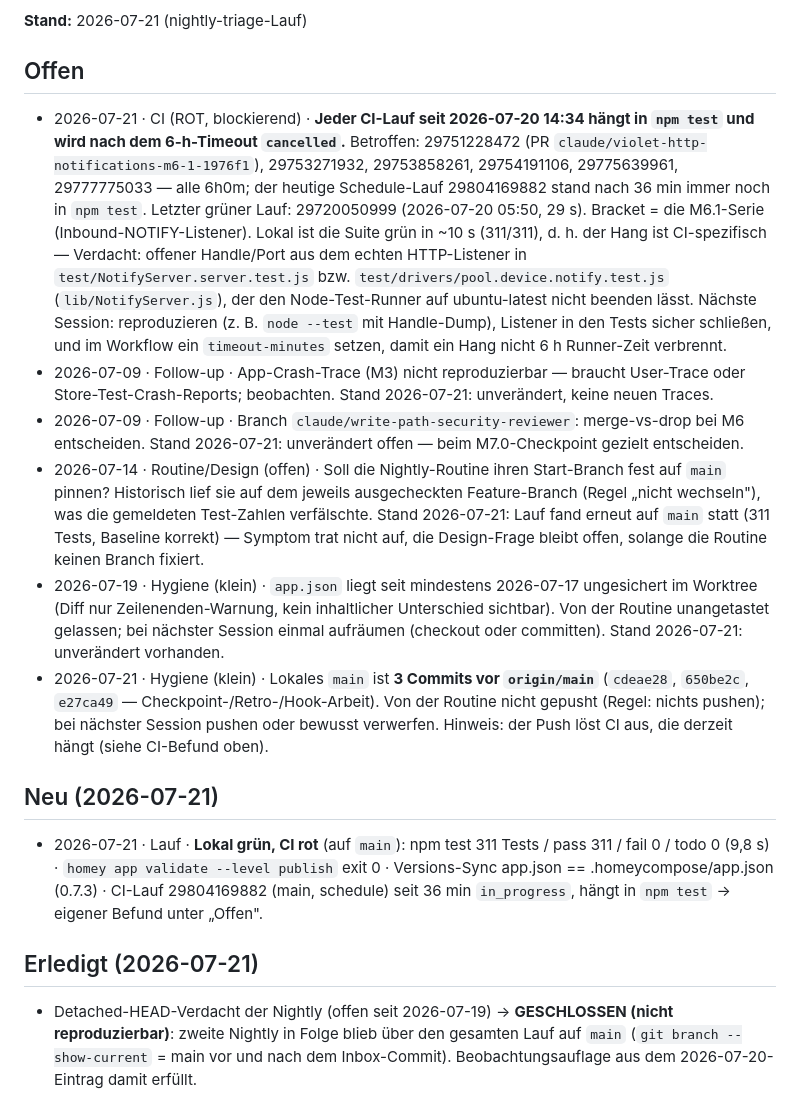
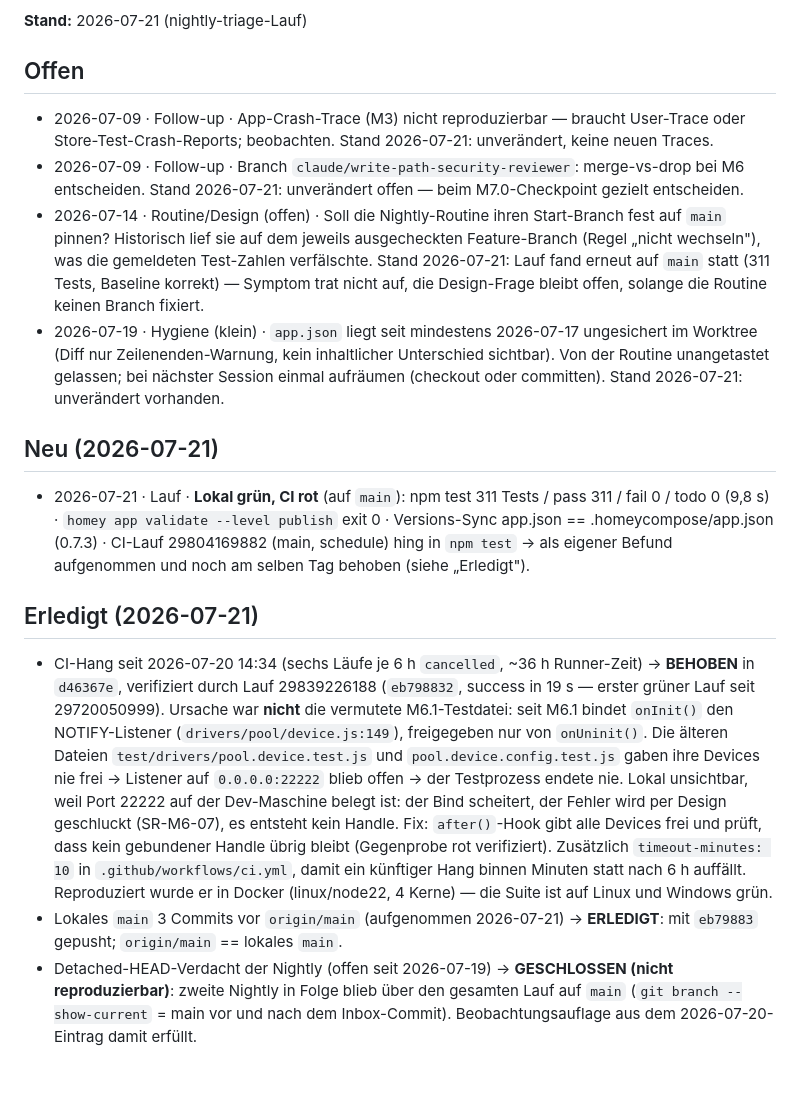
Before and after one commit to tnsturm/violet-homey-app, a Markdown page: docs/dashboard/triage-inbox.md, the part around the change. Drawn GitHub-style; blank space fills up the shorter version.

Commit message:
chore(triage): CI-Hang-Befund geschlossen (d46367e, Lauf 29839226188 gruen)
Co-Authored-By: Claude Opus 4.8 (1M context) <noreply@anthropic.com>

```diff
--- a/docs/dashboard/triage-inbox.md
+++ b/docs/dashboard/triage-inbox.md
@@ -8,19 +8,19 @@ Nächtliche Befund-Sammlung der `violet-nightly-triage`-Routine (M4.8, Spec §4)
 
 ## Offen
 
-- 2026-07-21 · CI (ROT, blockierend) · **Jeder CI-Lauf seit 2026-07-20 14:34 hängt in `npm test` und wird nach dem 6-h-Timeout `cancelled`.** Betroffen: 29751228472 (PR `claude/violet-http-notifications-m6-1-1976f1`), 29753271932, 29753858261, 29754191106, 29775639961, 29777775033 — alle 6h0m; der heutige Schedule-Lauf 29804169882 stand nach 36 min immer noch in `npm test`. Letzter grüner Lauf: 29720050999 (2026-07-20 05:50, 29 s). Bracket = die M6.1-Serie (Inbound-NOTIFY-Listener). Lokal ist die Suite grün in ~10 s (311/311), d. h. der Hang ist CI-spezifisch — Verdacht: offener Handle/Port aus dem echten HTTP-Listener in `test/NotifyServer.server.test.js` bzw. `test/drivers/pool.device.notify.test.js` (`lib/NotifyServer.js`), der den Node-Test-Runner auf ubuntu-latest nicht beenden lässt. Nächste Session: reproduzieren (z. B. `node --test` mit Handle-Dump), Listener in den Tests sicher schließen, und im Workflow ein `timeout-minutes` setzen, damit ein Hang nicht 6 h Runner-Zeit verbrennt.
 - 2026-07-09 · Follow-up · App-Crash-Trace (M3) nicht reproduzierbar — braucht User-Trace oder Store-Test-Crash-Reports; beobachten. Stand 2026-07-21: unverändert, keine neuen Traces.
 - 2026-07-09 · Follow-up · Branch `claude/write-path-security-reviewer`: merge-vs-drop bei M6 entscheiden. Stand 2026-07-21: unverändert offen — beim M7.0-Checkpoint gezielt entscheiden.
 - 2026-07-14 · Routine/Design (offen) · Soll die Nightly-Routine ihren Start-Branch fest auf `main` pinnen? Historisch lief sie auf dem jeweils ausgecheckten Feature-Branch (Regel „nicht wechseln"), was die gemeldeten Test-Zahlen verfälschte. Stand 2026-07-21: Lauf fand erneut auf `main` statt (311 Tests, Baseline korrekt) — Symptom trat nicht auf, die Design-Frage bleibt offen, solange die Routine keinen Branch fixiert.
 - 2026-07-19 · Hygiene (klein) · `app.json` liegt seit mindestens 2026-07-17 ungesichert im Worktree (Diff nur Zeilenenden-Warnung, kein inhaltlicher Unterschied sichtbar). Von der Routine unangetastet gelassen; bei nächster Session einmal aufräumen (checkout oder committen). Stand 2026-07-21: unverändert vorhanden.
-- 2026-07-21 · Hygiene (klein) · Lokales `main` ist **3 Commits vor `origin/main`** (`cdeae28`, `650be2c`, `e27ca49` — Checkpoint-/Retro-/Hook-Arbeit). Von der Routine nicht gepusht (Regel: nichts pushen); bei nächster Session pushen oder bewusst verwerfen. Hinweis: der Push löst CI aus, die derzeit hängt (siehe CI-Befund oben).
 
 ## Neu (2026-07-21)
 
-- 2026-07-21 · Lauf · **Lokal grün, CI rot** (auf `main`): npm test 311 Tests / pass 311 / fail 0 / todo 0 (9,8 s) · `homey app validate --level publish` exit 0 · Versions-Sync app.json == .homeycompose/app.json (0.7.3) · CI-Lauf 29804169882 (main, schedule) seit 36 min `in_progress`, hängt in `npm test` → eigener Befund unter „Offen".
+- 2026-07-21 · Lauf · **Lokal grün, CI rot** (auf `main`): npm test 311 Tests / pass 311 / fail 0 / todo 0 (9,8 s) · `homey app validate --level publish` exit 0 · Versions-Sync app.json == .homeycompose/app.json (0.7.3) · CI-Lauf 29804169882 (main, schedule) hing in `npm test` → als eigener Befund aufgenommen und noch am selben Tag behoben (siehe „Erledigt").
 
 ## Erledigt (2026-07-21)
 
+- CI-Hang seit 2026-07-20 14:34 (sechs Läufe je 6 h `cancelled`, ~36 h Runner-Zeit) → **BEHOBEN** in `d46367e`, verifiziert durch Lauf 29839226188 (`eb798832`, success in 19 s — erster grüner Lauf seit 29720050999). Ursache war **nicht** die vermutete M6.1-Testdatei: seit M6.1 bindet `onInit()` den NOTIFY-Listener (`drivers/pool/device.js:149`), freigegeben nur von `onUninit()`. Die älteren Dateien `test/drivers/pool.device.test.js` und `pool.device.config.test.js` gaben ihre Devices nie frei → Listener auf `0.0.0.0:22222` blieb offen → der Testprozess endete nie. Lokal unsichtbar, weil Port 22222 auf der Dev-Maschine belegt ist: der Bind scheitert, der Fehler wird per Design geschluckt (SR-M6-07), es entsteht kein Handle. Fix: `after()`-Hook gibt alle Devices frei und prüft, dass kein gebundener Handle übrig bleibt (Gegenprobe rot verifiziert). Zusätzlich `timeout-minutes: 10` in `.github/workflows/ci.yml`, damit ein künftiger Hang binnen Minuten statt nach 6 h auffällt. Reproduziert wurde er in Docker (linux/node22, 4 Kerne) — die Suite ist auf Linux und Windows grün.
+- Lokales `main` 3 Commits vor `origin/main` (aufgenommen 2026-07-21) → **ERLEDIGT**: mit `eb79883` gepusht; `origin/main` == lokales `main`.
 - Detached-HEAD-Verdacht der Nightly (offen seit 2026-07-19) → **GESCHLOSSEN (nicht reproduzierbar)**: zweite Nightly in Folge blieb über den gesamten Lauf auf `main` (`git branch --show-current` = main vor und nach dem Inbox-Commit). Beobachtungsauflage aus dem 2026-07-20-Eintrag damit erfüllt.
 
 ## Erledigt (2026-07-17)
```
